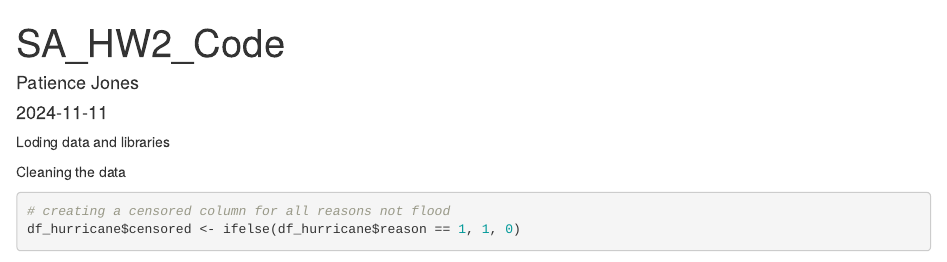
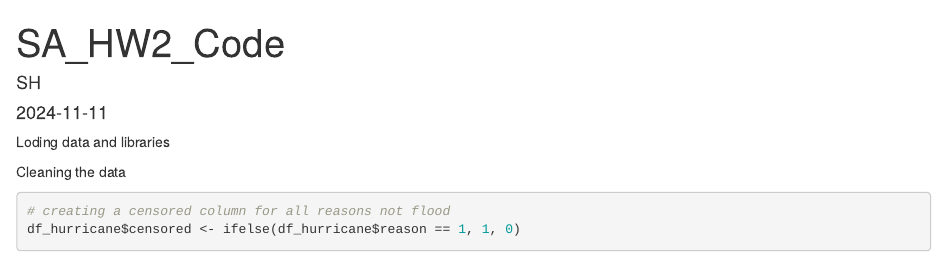
Before and after one commit to SterlingHayden/Survival-Analysis, an R Markdown document (HW/HW-02/SA_HW2 Code_.Rmd): the page in a window 1100 px wide, from its top. Rendered offline with R 4.5, knitr and Pandoc, with nearby package versions; some code elsewhere in the file could not run offline.

Commit message:
quick update

```diff
--- a/HW/HW-02/SA_HW2 Code_.Rmd
+++ b/HW/HW-02/SA_HW2 Code_.Rmd
@@ -1,6 +1,6 @@
 ---
 title: "SA_HW2_Code"
-author: "Patience Jones"
+author: "SH"
 date: "2024-11-11"
 output: html_document
 ---
```
